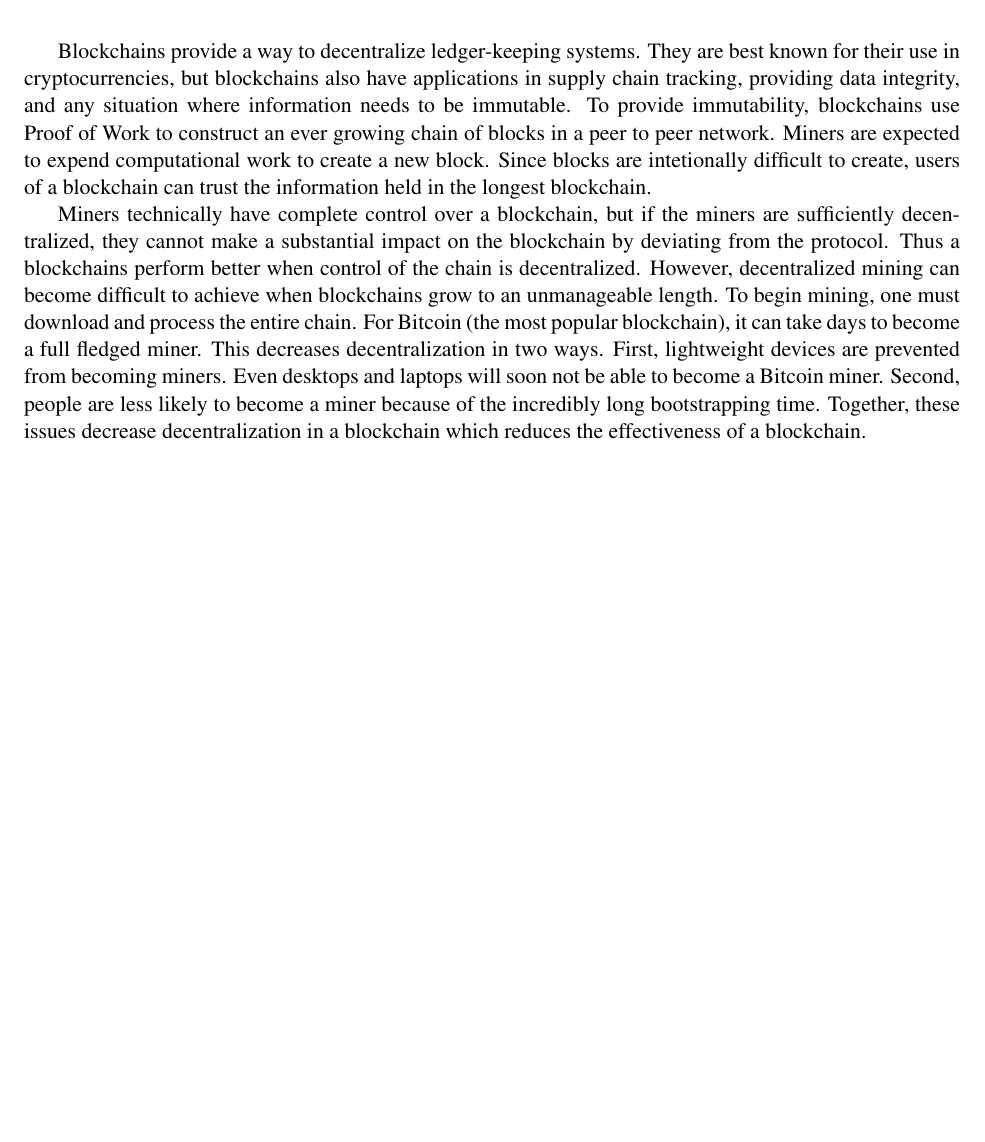
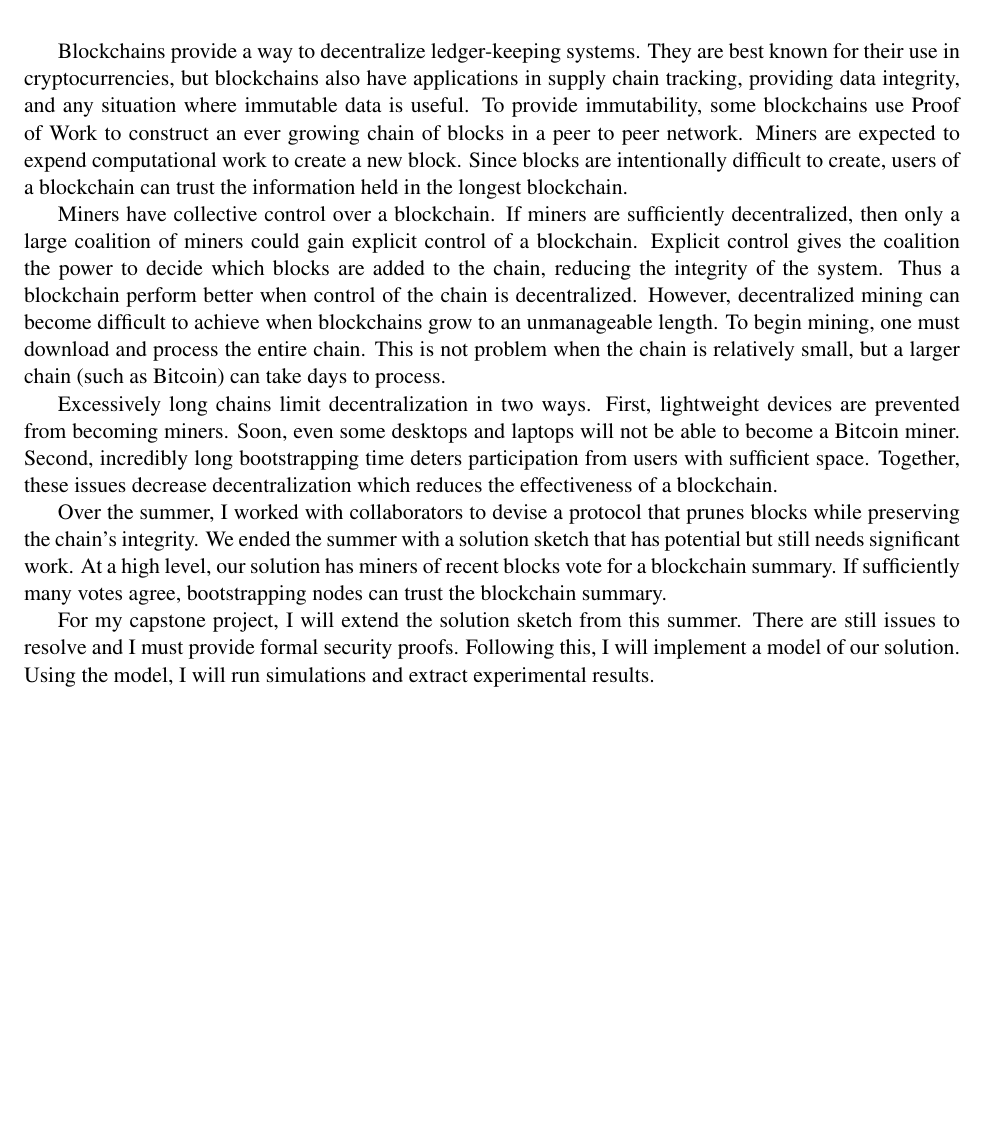
Before and after one commit to nathanstouffer/capstone, a LaTeX document (abstract/abstract.tex): part of the page, cut so that both start at the same text. Compiled offline with LaTeX, dvips and Ghostscript.

Commit message:
updating abstract

```diff
--- a/abstract/abstract.tex
+++ b/abstract/abstract.tex
@@ -18,27 +18,37 @@
 
     % blockchains are interesting and useful
     Blockchains provide a way to decentralize ledger-keeping systems.
-    They are best known for their use in cryptocurrencies, but blockchains also have applications in supply chain tracking, providing data integrity, and any situation where information needs to be immutable.
-    To provide immutability, blockchains use Proof of Work to construct an ever growing chain of blocks in a peer to peer network.
+    They are best known for their use in cryptocurrencies, but blockchains also have applications in supply chain tracking, providing data integrity, and any situation where immutable data is useful.
+    To provide immutability, some blockchains use Proof of Work to construct an ever growing chain of blocks in a peer to peer network.
     Miners are expected to expend computational work to create a new block.
-    Since blocks are intetionally difficult to create, users of a blockchain can trust the information held in the longest blockchain.
+    Since blocks are intentionally difficult to create, users of a blockchain can trust the information held in the longest blockchain.
 
     % problem with blockchains
-    Miners technically have complete control over a blockchain, but if the miners are sufficiently decentralized, they cannot make a substantial impact on the blockchain by deviating from the protocol.
-    Thus a blockchains perform better when control of the chain is decentralized.
+    Miners have collective control over a blockchain.
+    If miners are sufficiently decentralized, then only a large coalition of miners could  gain explicit control of a blockchain.
+    Explicit control gives the coalition the power to decide which blocks are added to the chain, reducing the integrity of the system.
+    Thus a blockchain perform better when control of the chain is decentralized.
     However, decentralized mining can become difficult to achieve when blockchains grow to an unmanageable length.
     To begin mining, one must download and process the entire chain.
-    For Bitcoin (the most popular blockchain), it can take days to become a full fledged miner.
-    This decreases decentralization in two ways.
+    This is not problem when the chain is relatively small, but a larger chain (such as Bitcoin) can take days to process.
+
+    Excessively long chains limit decentralization in two ways.
     First, lightweight devices are prevented from becoming miners.
-    Even desktops and laptops will soon not be able to become a Bitcoin miner.
-    Second, people are less likely to become a miner because of the incredibly long bootstrapping time.
-    Together, these issues decrease decentralization in a blockchain which reduces the effectiveness of a blockchain.
+    Soon, even some desktops and laptops will not be able to become a Bitcoin miner.
+    Second, incredibly long bootstrapping time deters participation from users with sufficient space.
+    Together, these issues decrease decentralization which reduces the effectiveness of a blockchain.
 
     % idea for a solution
+    Over the summer, I worked with collaborators to devise a protocol that prunes blocks while preserving the chain's integrity.
+    We ended the summer with a solution sketch that has potential but still needs significant work.
+    At a high level, our solution has miners of recent blocks vote for a blockchain summary.
+    If sufficiently many votes agree, bootstrapping nodes can trust the blockchain summary.
+
 
     % implementation
-
-    % expected results
+    For my capstone project, I will extend the solution sketch from this summer.
+    There are still issues to resolve and I must provide formal security proofs.
+    Following this, I will implement a model of our solution.
+    Using the model, I will run simulations and extract experimental results.
 
 \end{document}
```
Also changed, not shown: abstract/abstract.pdf.
